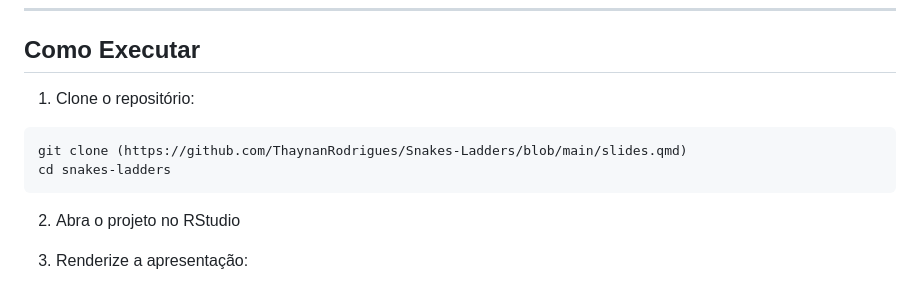
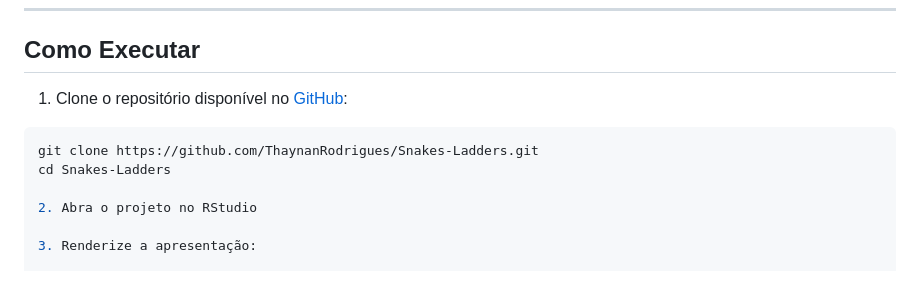
Before and after one commit to ThaynanRodrigues/Snakes-Ladders, a Markdown page: README.md, the part around the change. GitHub-like rendering.

````diff
--- a/README.md
+++ b/README.md
@@ -142,12 +142,11 @@ Ao permitir que o Jogador 2 ignore a primeira cobra, observou-se alteração nas
 
 ## Como Executar
 
-1. Clone o repositório:
+1. Clone o repositório disponível no [GitHub](https://github.com/ThaynanRodrigues/Snakes-Ladders):
 
 ```bash
-git clone (https://github.com/ThaynanRodrigues/Snakes-Ladders/blob/main/slides.qmd)
-cd snakes-ladders
-```
+git clone https://github.com/ThaynanRodrigues/Snakes-Ladders.git
+cd Snakes-Ladders
 
 2. Abra o projeto no RStudio
 
````
